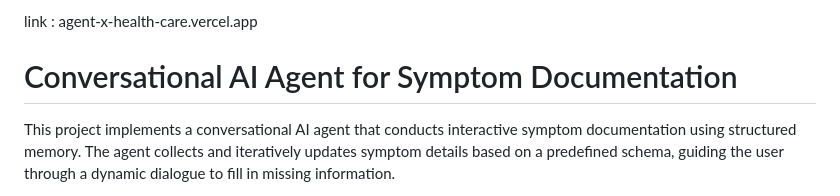
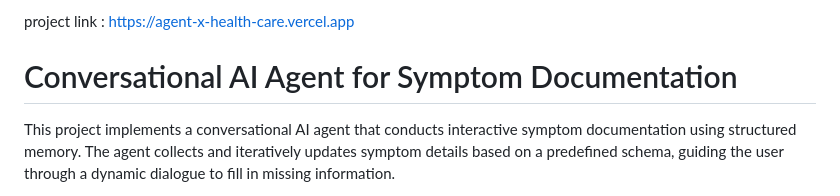
Before and after one commit to NolvaCarpenter/AgentX-HealthCare, a Markdown page: README.md, the part around the change. GitHub-like rendering.

```diff
--- a/README.md
+++ b/README.md
@@ -1,4 +1,4 @@
-link : agent-x-health-care.vercel.app
+project link : https://agent-x-health-care.vercel.app
 
 # Conversational AI Agent for Symptom Documentation
 
```
